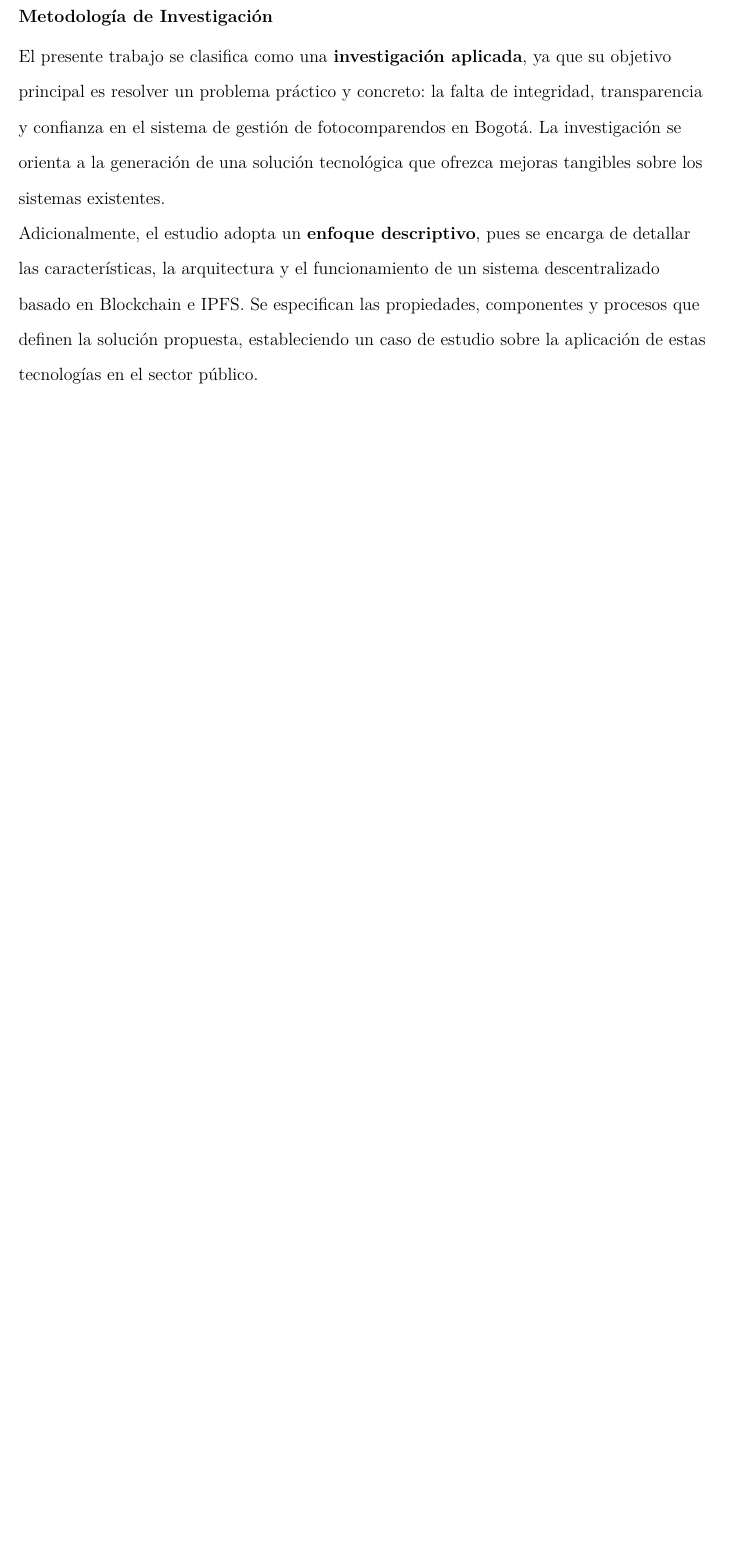
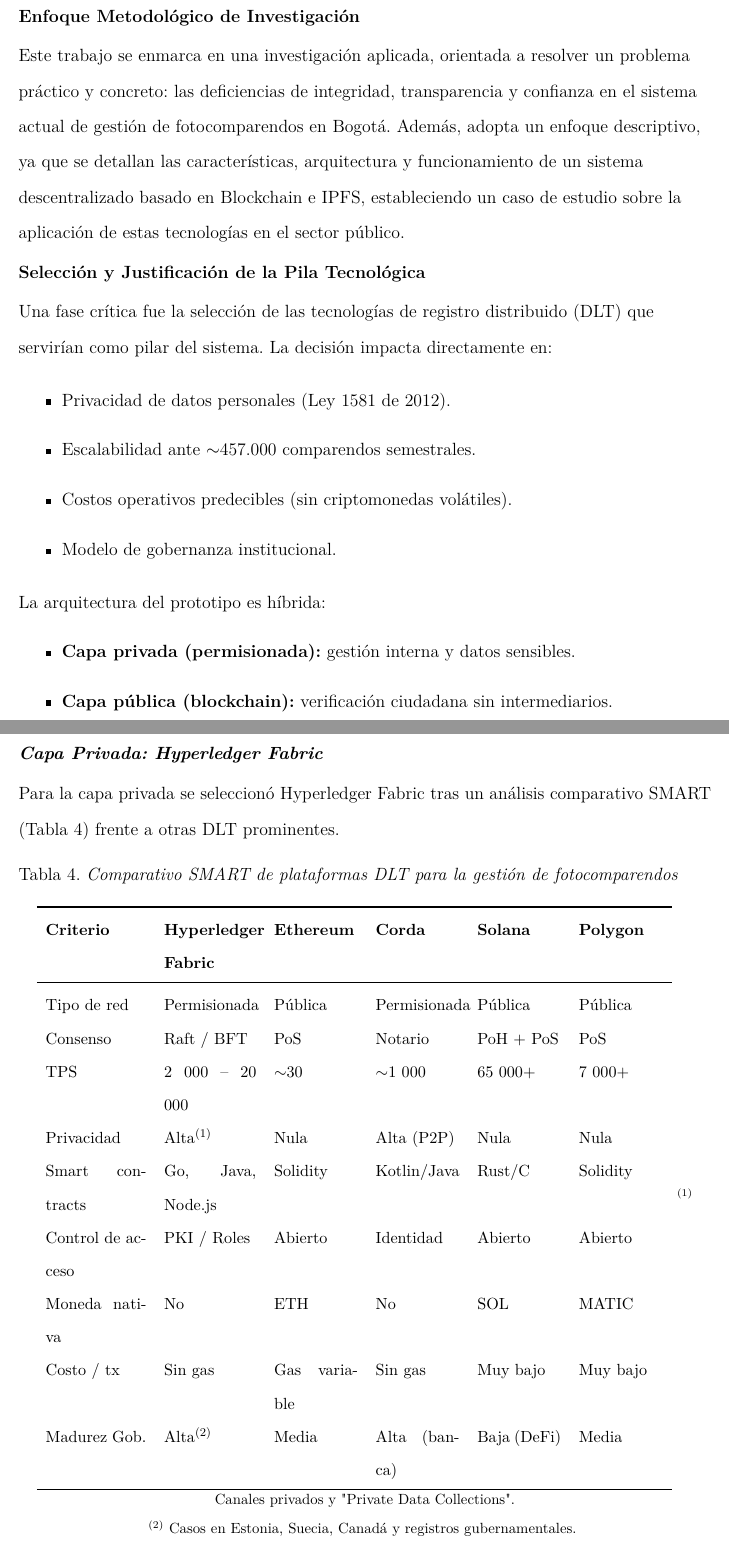
Before and after one commit to CristianGT089/fotomultas, a LaTeX paper (main.tex, which reads chapters/6.1_metodologia.tex): part of page 54 of 151 before the commit and two parts of pages 54 and 55 of 153 after it, the two joined at a grey line, cut so that both start at the same text, the shorter picture padded with empty space. Compiled offline with pdfLaTeX.

Commit message:
Actualización de la sección de Metodología en el documento, incluyendo un enfoque más detallado sobre la investigación aplicada y la selección de la pila tecnológica, así como la inclusión de tablas comparativas para mejorar la claridad y comprensión del contenido.

```diff
--- a/chapters/6.1_metodologia.tex
+++ b/chapters/6.1_metodologia.tex
@@ -4,8 +4,51 @@
 
-\subsection{Metodología de Investigación}
+\subsection{Enfoque Metodológico de Investigación}
 
-El presente trabajo se clasifica como una \textbf{investigación aplicada}, ya que su objetivo principal es resolver un problema práctico y concreto: la falta de integridad, transparencia y confianza en el sistema de gestión de fotocomparendos en Bogotá. La investigación se orienta a la generación de una solución tecnológica que ofrezca mejoras tangibles sobre los sistemas existentes.
+Este trabajo se enmarca en una investigación aplicada, orientada a resolver un problema práctico y concreto: las deficiencias de integridad, transparencia y confianza en el sistema actual de gestión de fotocomparendos en Bogotá. Además, adopta un enfoque descriptivo, ya que se detallan las características, arquitectura y funcionamiento de un sistema descentralizado basado en Blockchain e IPFS, estableciendo un caso de estudio sobre la aplicación de estas tecnologías en el sector público.
 
-Adicionalmente, el estudio adopta un \textbf{enfoque descriptivo}, pues se encarga de detallar las características, la arquitectura y el funcionamiento de un sistema descentralizado basado en Blockchain e IPFS. Se especifican las propiedades, componentes y procesos que definen la solución propuesta, estableciendo un caso de estudio sobre la aplicación de estas tecnologías en el sector público.
+\subsection{Selección y Justificación de la Pila Tecnológica}
 
-\subsection{Metodología de Desarrollo de Software: Enfoque por Prototipos}
+Una fase crítica fue la selección de las tecnologías de registro distribuido (DLT) que servirían como pilar del sistema. La decisión impacta directamente en:
+
+\begin{itemize}
+    \item Privacidad de datos personales (Ley 1581 de 2012).
+    \item Escalabilidad ante $\sim$457.000 comparendos semestrales.
+    \item Costos operativos predecibles (sin criptomonedas volátiles).
+    \item Modelo de gobernanza institucional.
+\end{itemize}
+
+La arquitectura del prototipo es híbrida:
+\begin{itemize}
+    \item \textbf{Capa privada (permisionada):} gestión interna y datos sensibles.
+    \item \textbf{Capa pública (blockchain):} verificación ciudadana sin intermediarios.
+\end{itemize}
+
+\subsubsection{Capa Privada: Hyperledger Fabric}
+
+Para la capa privada se seleccionó Hyperledger Fabric tras un análisis comparativo SMART (Tabla~\ref{tab:dlt_smart}) frente a otras DLT prominentes.
+
+\begin{table}[H]
+\centering
+\small
+\caption{Comparativo SMART de plataformas DLT para la gestión de fotocomparendos}
+\begin{tabular}{p{2.4cm}p{2.2cm}p{2cm}p{2cm}p{2cm}p{2cm}}
+\toprule
+\textbf{Criterio} & \textbf{Hyperledger Fabric} & \textbf{Ethereum} & \textbf{Corda} & \textbf{Solana} & \textbf{Polygon} \\
+\midrule
+Tipo de red & Permisionada & Pública & Permisionada & Pública & Pública \\
+Consenso & Raft / BFT & PoS & Notario & PoH + PoS & PoS \\
+TPS & 2 000 – 20 000 & $\sim$30 & $\sim$1 000 & 65 000+ & 7 000+ \\
+Privacidad & Alta$^{(1)}$ & Nula & Alta (P2P) & Nula & Nula \\
+Smart contracts & Go, Java, Node.js & Solidity & Kotlin/Java & Rust/C & Solidity \\
+Control de acceso & PKI / Roles & Abierto & Identidad & Abierto & Abierto \\
+Moneda nativa & No & ETH & No & SOL & MATIC \\
+Costo / tx & Sin gas & Gas variable & Sin gas & Muy bajo & Muy bajo \\
+Madurez Gob. & Alta$^{(2)}$ & Media & Alta (banca) & Baja (DeFi) & Media \\
+\bottomrule
+\end{tabular}
+\vspace{2pt}
+\footnotesize
+$^{(1)}$ Canales privados y "Private Data Collections".\\
+$^{(2)}$ Casos en Estonia, Suecia, Canadá y registros gubernamentales.
+\label{tab:dlt_smart}
+\end{table}
--- a/main.tex
+++ b/main.tex
@@ -45,7 +45,7 @@
 % \captionsetup[figure]{labelformat=default,labelsep=period,name=Figura,position=above,labelfont=bf,textfont=it}
 \captionsetup[table]{labelformat=default,labelsep=period,name=Tabla}
 % \usepackage{epstopdf}
-% \usepackage{float}
+\usepackage{float}
 
 % --- COMANDOS PERSONALIZADOS
  \newcommand{\myparagraph}[1]{\paragraph{#1}\mbox{}\\} % Esto
```
Also changed, not shown: main.pdf, chapters/6.1_metodologia.tex (34 more changed lines).
